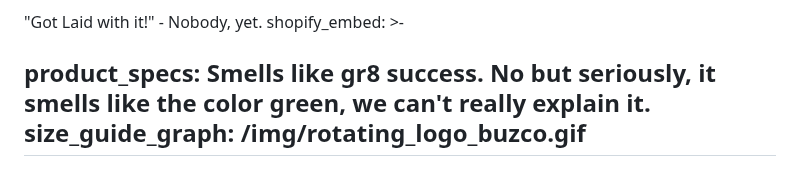
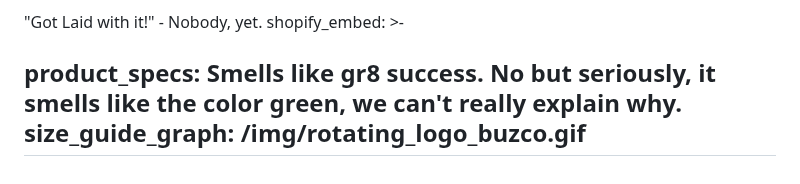
Before and after one commit to buzco/gr8success, a Markdown page: src/products/breeze-o-gr8-success-air-freshener.md, the part around the change. GitHub-like rendering.

Commit message:
Update Products “breeze-o-gr8-success-air-freshener”

```diff
--- a/src/products/breeze-o-gr8-success-air-freshener.md
+++ b/src/products/breeze-o-gr8-success-air-freshener.md
@@ -330,6 +330,6 @@ shopify_embed: >-
 
   </script>
 product_specs: Smells like gr8 success. No but seriously, it smells like the
-  color green, we can't really explain it.
+  color green, we can't really explain why.
 size_guide_graph: /img/rotating_logo_buzco.gif
 ---
```
